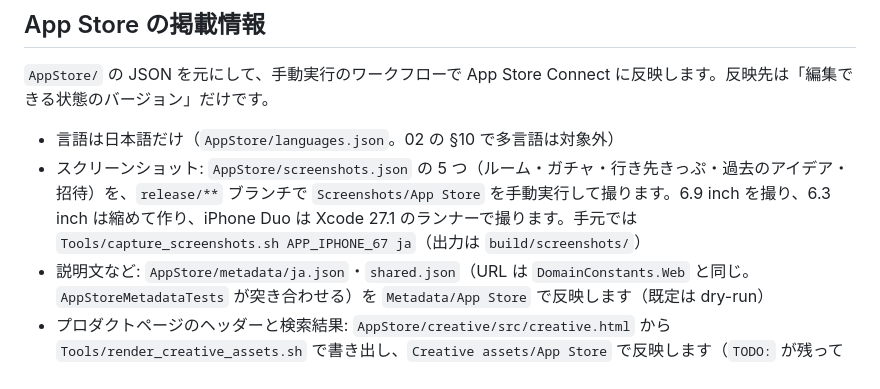
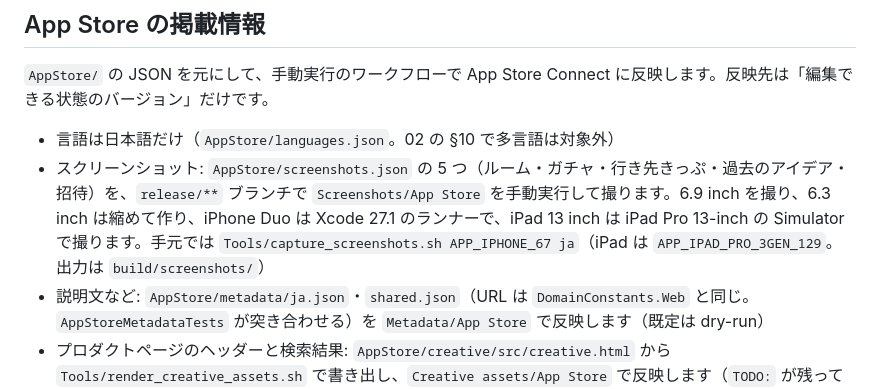
Before and after one commit to shariverse/dokogacha-app-ios, a Markdown page: README.md, the part around the change. GitHub-like rendering.

```diff
--- a/README.md
+++ b/README.md
@@ -213,7 +213,7 @@ xcrun simctl io <UDID> screenshot room.png
 `AppStore/` の JSON を元にして、手動実行のワークフローで App Store Connect に反映します。反映先は「編集できる状態のバージョン」だけです。
 
 - 言語は日本語だけ（`AppStore/languages.json`。02 の §10 で多言語は対象外）
-- スクリーンショット: `AppStore/screenshots.json` の 5 つ（ルーム・ガチャ・行き先きっぷ・過去のアイデア・招待）を、`release/**` ブランチで `Screenshots/App Store` を手動実行して撮ります。6.9 inch を撮り、6.3 inch は縮めて作り、iPhone Duo は Xcode 27.1 のランナーで撮ります。手元では `Tools/capture_screenshots.sh APP_IPHONE_67 ja`（出力は `build/screenshots/`）
+- スクリーンショット: `AppStore/screenshots.json` の 5 つ（ルーム・ガチャ・行き先きっぷ・過去のアイデア・招待）を、`release/**` ブランチで `Screenshots/App Store` を手動実行して撮ります。6.9 inch を撮り、6.3 inch は縮めて作り、iPhone Duo は Xcode 27.1 のランナーで、iPad 13 inch は iPad Pro 13-inch の Simulator で撮ります。手元では `Tools/capture_screenshots.sh APP_IPHONE_67 ja`（iPad は `APP_IPAD_PRO_3GEN_129`。出力は `build/screenshots/`）
 - 説明文など: `AppStore/metadata/ja.json`・`shared.json`（URL は `DomainConstants.Web` と同じ。`AppStoreMetadataTests` が突き合わせる）を `Metadata/App Store` で反映します（既定は dry-run）
 - プロダクトページのヘッダーと検索結果: `AppStore/creative/src/creative.html` から `Tools/render_creative_assets.sh` で書き出し、`Creative assets/App Store` で反映します（`TODO:` が残っていると止まる）
 - 「App のプライバシー」の申告は Xcode の Privacy Report を正にします（[docs/setup-human.md](docs/setup-human.md) の 12）
```
Also changed, not shown: docs/setup-human.md (+1 -2 lines).
